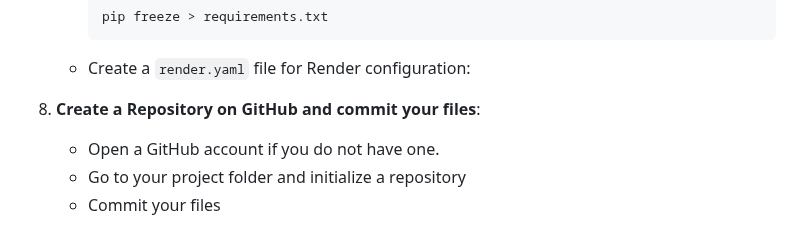
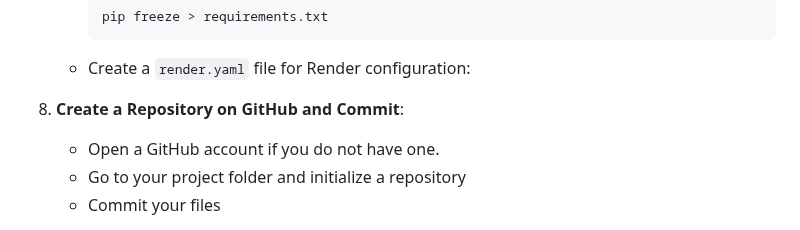
Before and after one commit to yucelzeynep/01_exercise_hello_name, a Markdown page: README.md, the part around the change. Drawn GitHub-style.

Commit message:
updating instructions

````diff
--- a/README.md
+++ b/README.md
@@ -89,7 +89,7 @@ if __name__ == '__main__':
      ```
    - Create a `render.yaml` file for Render configuration:
 
-8. **Create a Repository on GitHub and commit your files**:
+8. **Create a Repository on GitHub and Commit**:
    - Open a GitHub account if you do not have one.
    - Go to your project folder and initialize a repository
    - Commit your files
````
